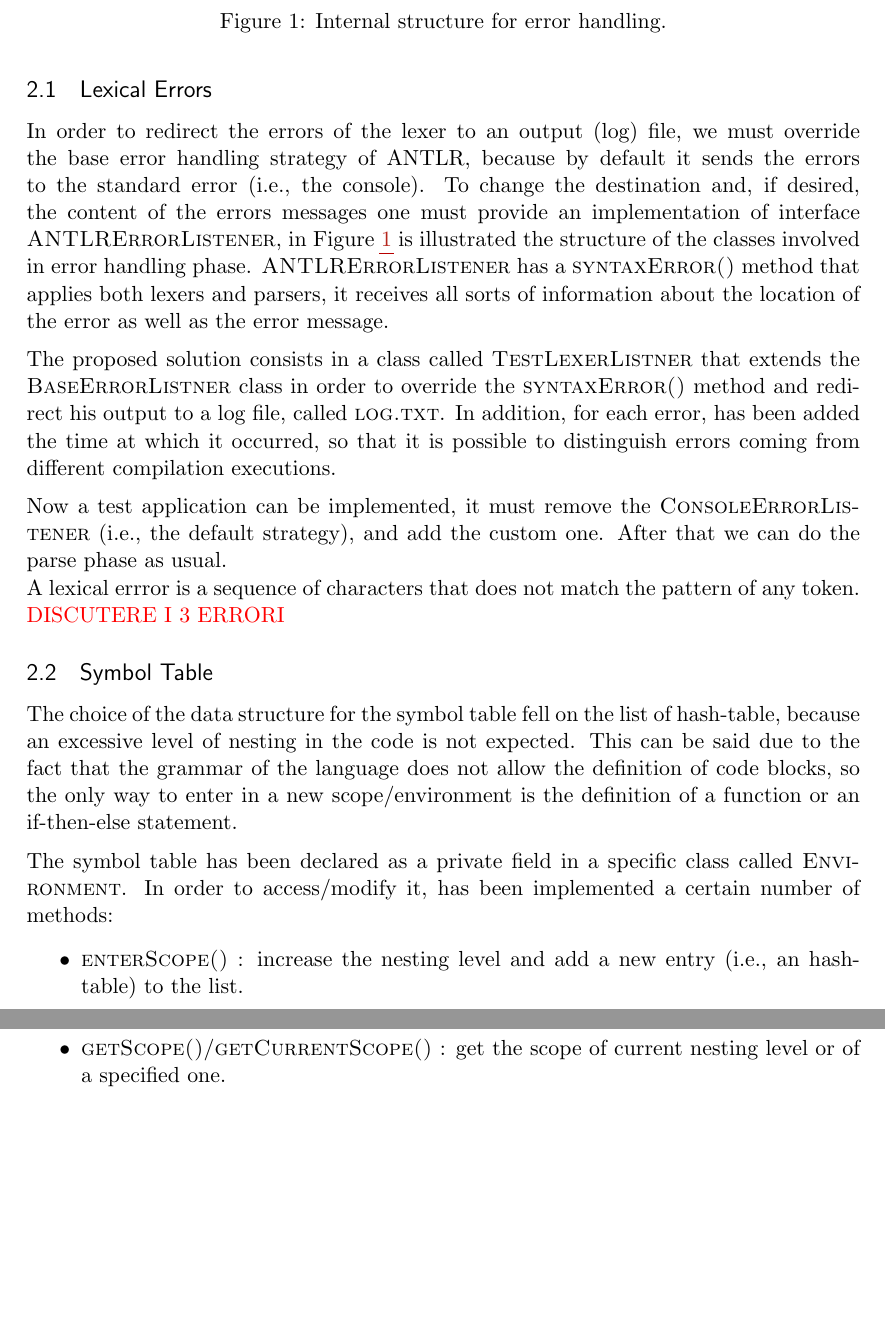
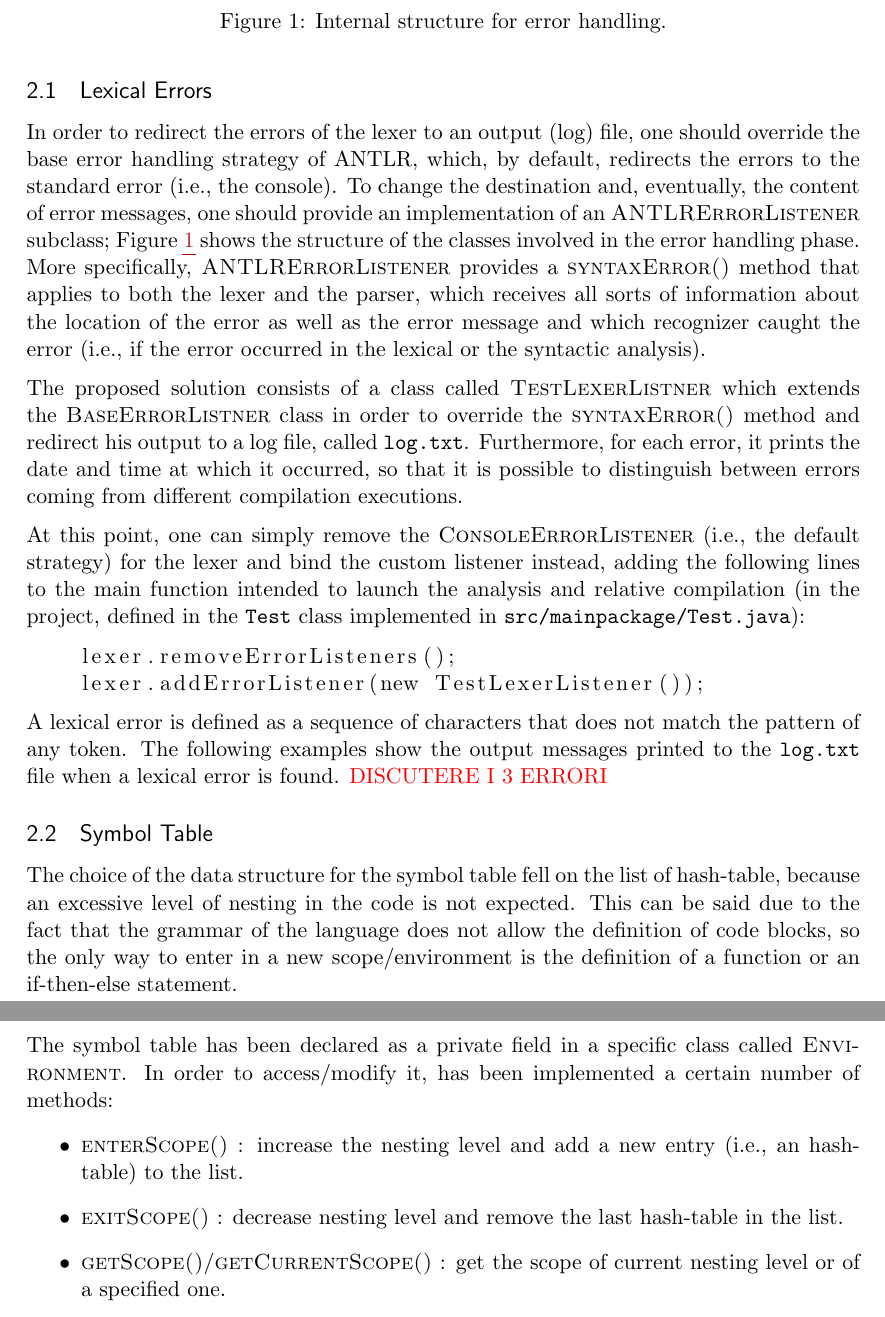
Before and after one commit to gspina140/AssetLan, a LaTeX document (report/projectReport.tex): two parts of pages 4 and 5 of 5, joined at a grey line, cut so that both start at the same text, the shorter picture padded with empty space. Compiled offline with pdfLaTeX.

Commit message:
Improved Lexical errors section of the report; only examples missing

```diff
--- a/report/projectReport.tex
+++ b/report/projectReport.tex
@@ -181,23 +180,27 @@ blabalbalbal
 \end{enumerate}
 
 \subsection{Lexical Errors}
-In order to redirect the errors of the lexer to an output (log) file, we must override the base error handling strategy of ANTLR, because by default it sends the errors to the standard error (i.e., the console). To change the destination and, if desired, the content of the errors messages one must provide an implementation of interface \textsc{ANTLRErrorListener}, in Figure~\ref{fig:err} is illustrated the structure of the classes involved in error handling phase.
+In order to redirect the errors of the lexer to an output (log) file, one should override the base error handling strategy of ANTLR, which, by default, redirects the errors to the standard error (i.e., the console). To change the destination and, eventually, the content of error messages, one should provide an implementation of an \textsc{ANTLRErrorListener} subclass; Figure~\ref{fig:err} shows the structure of the classes involved in the error handling phase.
 \begin{figure}
 \includegraphics[width=\textwidth]{errorListener.png}
 \caption{Internal structure for error handling.}
 \label{fig:err}
 \end{figure}
-\textsc{ANTLRErrorListener} has a \textsc{syntaxError()} method that applies both lexers and parsers, it receives all sorts of information about the location of the error as well as the error message.
+More specifically, \textsc{ANTLRErrorListener} provides a \textsc{syntaxError()} method that applies to both the lexer and the parser, which receives all sorts of information about the location of the error as well as the error message and which recognizer caught the error (i.e., if the error occurred in the lexical or the syntactic analysis).
 
 \medskip
 
-The proposed solution consists in a class called \textsc{TestLexerListner} that extends the \textsc{BaseErrorListner} class in order to override the \textsc{syntaxError()} method and redirect his output to a log file, called \textsc{log.txt}. In addition, for each error, has been added the time at which it occurred, so that it is possible to distinguish errors coming from different compilation executions.
+The proposed solution consists of a class called \textsc{TestLexerListner} which extends the \textsc{BaseErrorListner} class in order to override the \textsc{syntaxError()} method and redirect his output to a log file, called \verb|log.txt|. Furthermore, for each error, it prints the date and time at which it occurred, so that it is possible to distinguish between errors coming from different compilation executions.
 
 \medskip
 
-Now a test application can be implemented, it must remove the \textsc{ConsoleErrorListener} (i.e., the default strategy), and add the custom one. After that we can do the parse phase as usual.
+At this point, one can simply remove the \textsc{ConsoleErrorListener} (i.e., the default strategy) for the lexer and bind the custom listener instead, adding the following lines to the main function intended to launch the analysis and relative compilation (in the project, defined in the \verb|Test| class implemented in \verb|src/mainpackage/Test.java|):
+\begin{lstlisting}
+    lexer.removeErrorListeners();
+    lexer.addErrorListener(new TestLexerListener());
+\end{lstlisting}
 
-A lexical errror is a sequence of characters that does not match the pattern of any token.
+A lexical error is defined as a sequence of characters that does not match the pattern of any token. The following examples show the output messages printed to the \verb|log.txt| file when a lexical error is found.
 \ES{DISCUTERE I 3 ERRORI}
 %\lstinputlisting[language=Java]{TestLexerListener.java}
 
```
Also changed, not shown: report/projectReport.tex (9 more changed lines).
